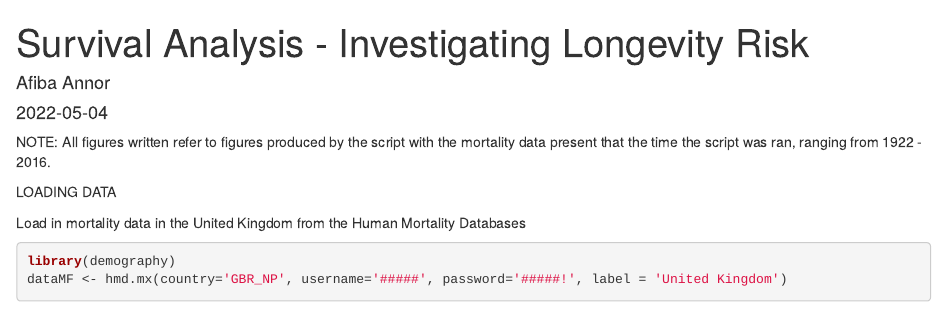
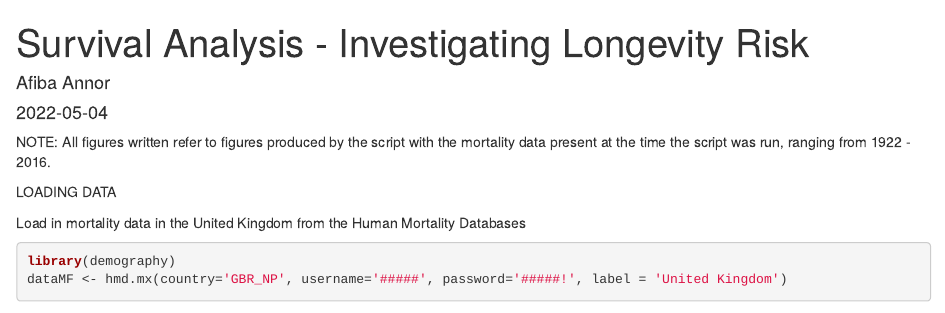
Before and after one commit to a-annor/investigating_longevity_risk_, an R Markdown document (investigating_longevity_risk_.Rmd): the page in a window 1100 px wide, from its top. Rendered offline with R 4.5, knitr and Pandoc, with nearby package versions; some code elsewhere in the file could not run offline.

Commit message:
Update investigating_longevity_risk_.Rmd

```diff
--- a/investigating_longevity_risk_.Rmd
+++ b/investigating_longevity_risk_.Rmd
@@ -5,7 +5,7 @@ date: '2022-05-04'
 output: html_document
 ---
 
-NOTE: All figures written refer to figures produced by the script with the mortality data present that the time the script was ran, ranging from 1922 - 2016.
+NOTE: All figures written refer to figures produced by the script with the mortality data present at the time the script was run, ranging from 1922 - 2016.
 
 LOADING DATA
 
```
